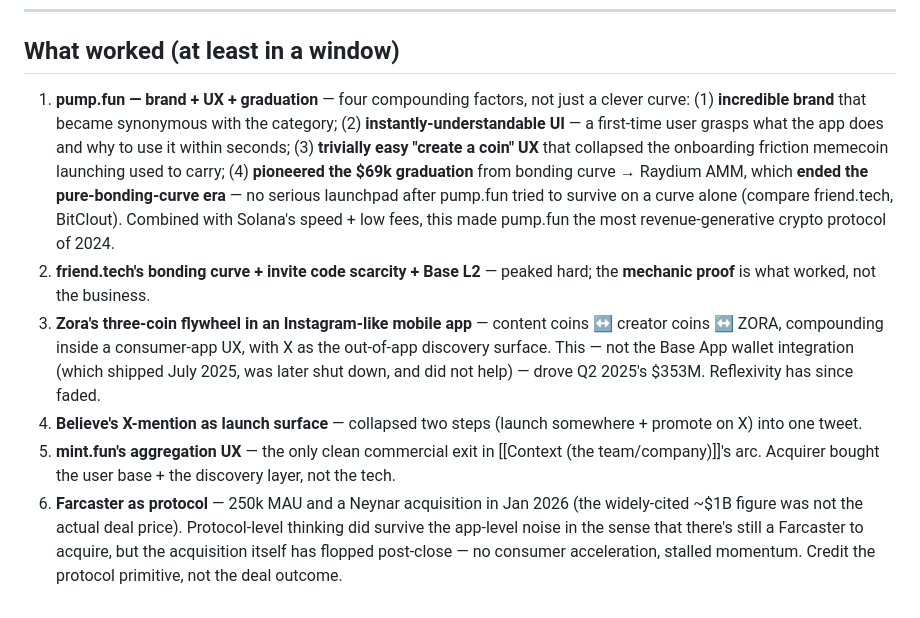
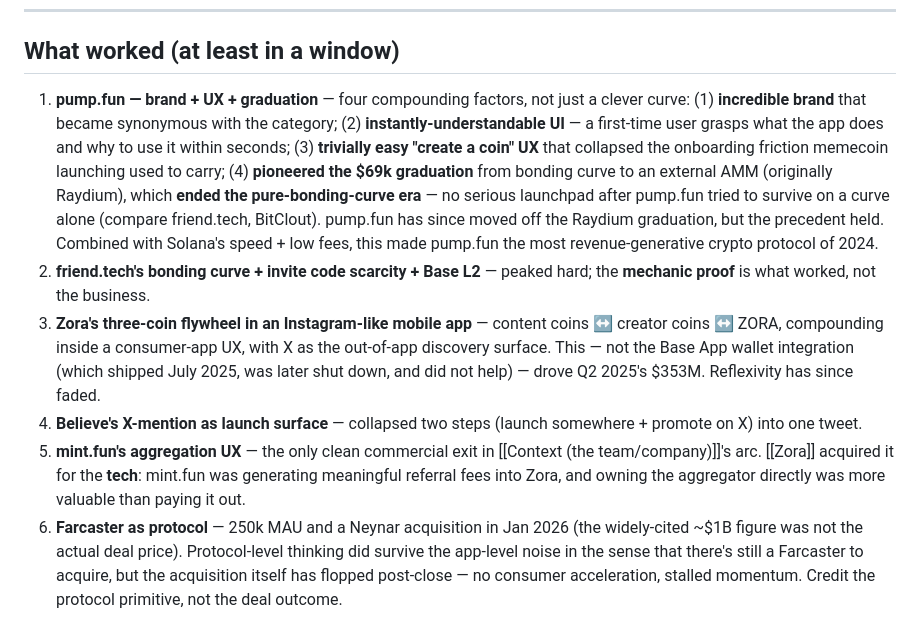
Before and after one commit to AlexMasmej/crypto-social-2026-report, a Markdown page: wiki/idea-maze.md, the part around one of its changes. Drawn GitHub-style.

```diff
--- a/wiki/idea-maze.md
+++ b/wiki/idea-maze.md
@@ -153,11 +152,11 @@ Late 2025 through early 2026 is a **category-level inflection** in consumer-cryp
 
 ## What worked (at least in a window)
 
-1. **pump.fun — brand + UX + graduation** — four compounding factors, not just a clever curve: (1) **incredible brand** that became synonymous with the category; (2) **instantly-understandable UI** — a first-time user grasps what the app does and why to use it within seconds; (3) **trivially easy "create a coin" UX** that collapsed the onboarding friction memecoin launching used to carry; (4) **pioneered the $69k graduation** from bonding curve → Raydium AMM, which **ended the pure-bonding-curve era** — no serious launchpad after pump.fun tried to survive on a curve alone (compare friend.tech, BitClout). Combined with Solana's speed + low fees, this made pump.fun the most revenue-generative crypto protocol of 2024.
+1. **pump.fun — brand + UX + graduation** — four compounding factors, not just a clever curve: (1) **incredible brand** that became synonymous with the category; (2) **instantly-understandable UI** — a first-time user grasps what the app does and why to use it within seconds; (3) **trivially easy "create a coin" UX** that collapsed the onboarding friction memecoin launching used to carry; (4) **pioneered the $69k graduation** from bonding curve to an external AMM (originally Raydium), which **ended the pure-bonding-curve era** — no serious launchpad after pump.fun tried to survive on a curve alone (compare friend.tech, BitClout). pump.fun has since moved off the Raydium graduation, but the precedent held. Combined with Solana's speed + low fees, this made pump.fun the most revenue-generative crypto protocol of 2024.
 2. **friend.tech's bonding curve + invite code scarcity + Base L2** — peaked hard; the **mechanic proof** is what worked, not the business.
 3. **Zora's three-coin flywheel in an Instagram-like mobile app** — content coins ↔ creator coins ↔ ZORA, compounding inside a consumer-app UX, with X as the out-of-app discovery surface. This — not the Base App wallet integration (which shipped July 2025, was later shut down, and did not help) — drove Q2 2025's $353M. Reflexivity has since faded.
 4. **Believe's X-mention as launch surface** — collapsed two steps (launch somewhere + promote on X) into one tweet.
-5. **mint.fun's aggregation UX** — the only clean commercial exit in [[Context (the team/company)]]'s arc. Acquirer bought the user base + the discovery layer, not the tech.
+5. **mint.fun's aggregation UX** — the only clean commercial exit in [[Context (the team/company)]]'s arc. [[Zora]] acquired it for the **tech**: mint.fun was generating meaningful referral fees into Zora, and owning the aggregator directly was more valuable than paying it out.
 6. **Farcaster as protocol** — 250k MAU and a Neynar acquisition in Jan 2026 (the widely-cited ~$1B figure was not the actual deal price). Protocol-level thinking did survive the app-level noise in the sense that there's still a Farcaster to acquire, but the acquisition itself has flopped post-close — no consumer acceleration, stalled momentum. Credit the protocol primitive, not the deal outcome.
 7. **$ALEX as prototype, not as retention proof** — the 2020 handmade experiment previewed almost every SocialFi mechanic later platformized (personal token, ISA, community-gating on holdings, whale-exclusive Telegram). The contract is still on mainnet, but the project is **dormant**; volume only spikes around the author's new launches. The value here is archaeological — it showed what would work at platform scale — not that a personal-token-around-one-human retains over years.
 8. **Rodeo's closed-loop referral economy** — the 25% referrer cut wasn't just a kickback; it was structural. The feed was curator-surfaced, so most buys on the feed routed value back to the person who put the item there. Curators kept curating because every feed-driven sale paid them, creating a genuine closed-loop economy (curators → feed → buyers → curators). Limiting factor below — but this is the cleanest operationalization of the curator-economy thesis in the wiki.
```
Also changed, not shown: other parts of wiki/idea-maze.md (+21 -22 lines).
